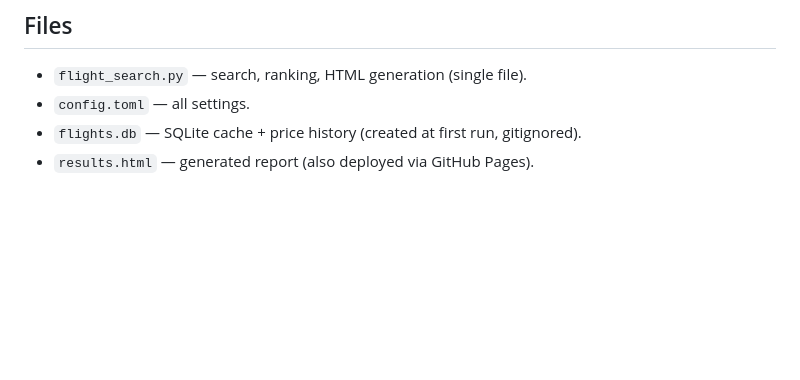
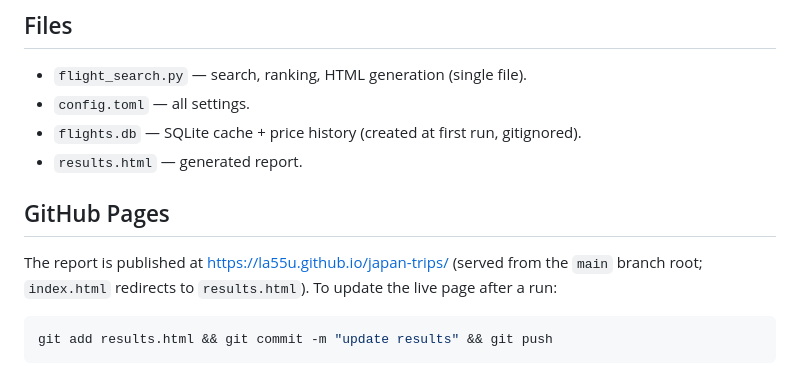
Before and after one commit to la55u/japan-trips, a Markdown page: README.md, the part around the change. GitHub-like rendering; blank space fills up the shorter version.

Commit message:
README: GitHub Pages deployment note

````diff
--- a/README.md
+++ b/README.md
@@ -81,4 +81,14 @@ Failed or empty queries are retried (3×, with backoff) and refetched on the nex
 - `flight_search.py` — search, ranking, HTML generation (single file).
 - `config.toml` — all settings.
 - `flights.db` — SQLite cache + price history (created at first run, gitignored).
-- `results.html` — generated report (also deployed via GitHub Pages).
+- `results.html` — generated report.
+
+## GitHub Pages
+
+The report is published at https://la55u.github.io/japan-trips/ (served from the
+`main` branch root; `index.html` redirects to `results.html`). To update the live
+page after a run:
+
+```bash
+git add results.html && git commit -m "update results" && git push
+```
````
